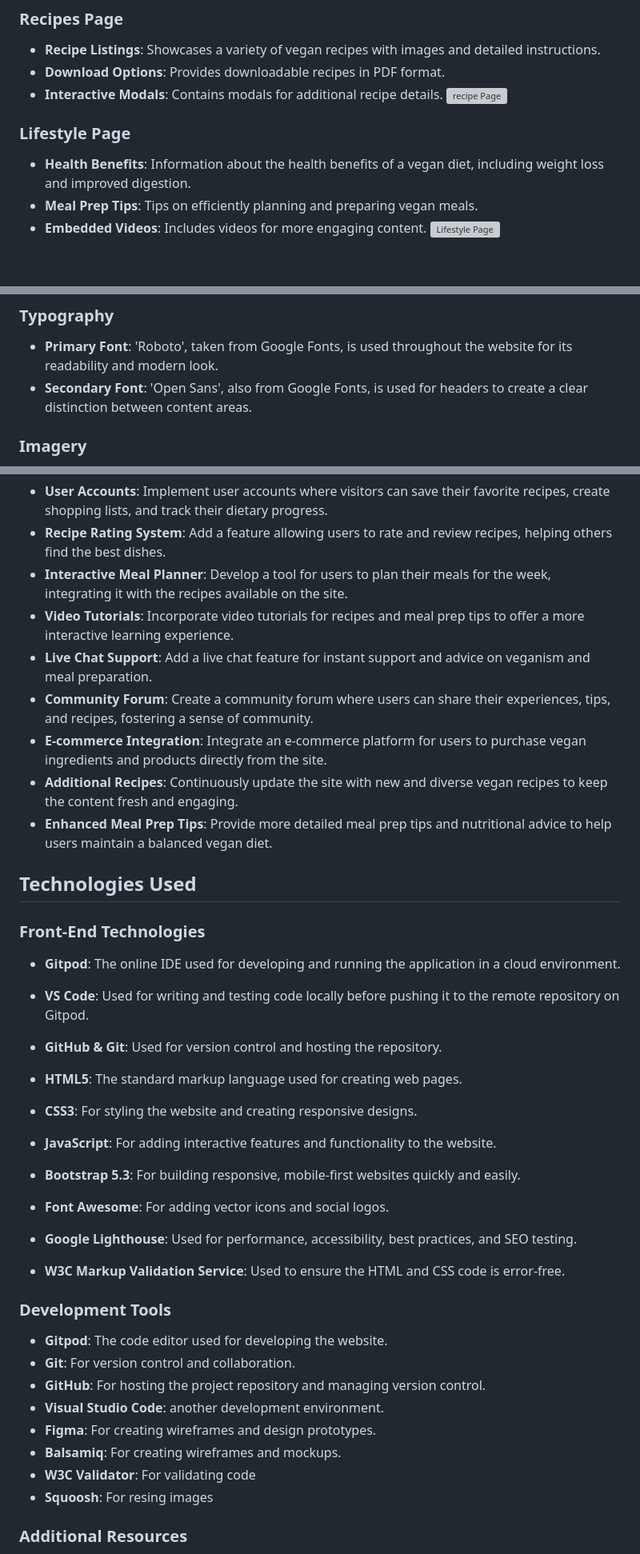
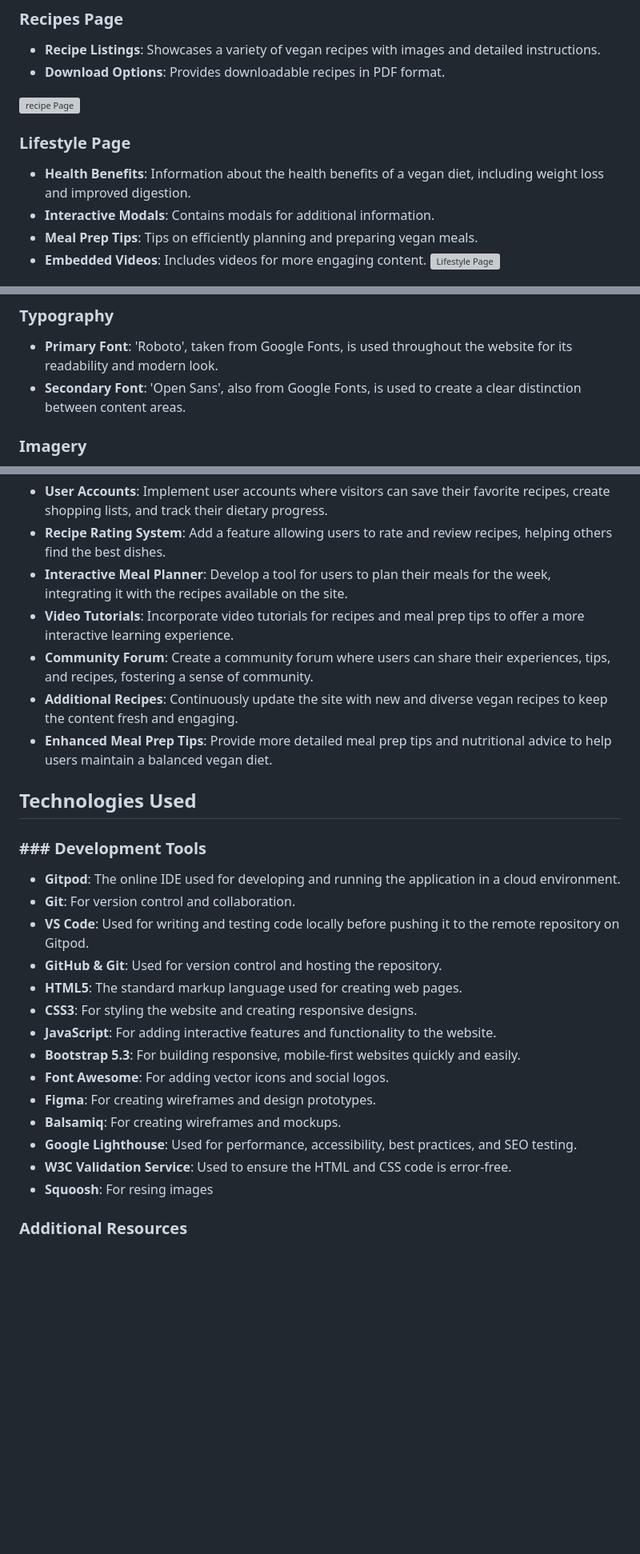
Before and after one commit to Danut89/ProjectMilestone1-Vegan-Bliss, a Markdown page: README.md, 3 parts joined by grey strips. Shown: that part at 80% size. Drawn GitHub-style; blank space fills up the shorter version; grey boxes are pictures that could not be loaded.

```diff
--- a/README.md
+++ b/README.md
@@ -99,11 +109,12 @@ The site has 4 main pages:
 ### Recipes Page
 - **Recipe Listings**: Showcases a variety of vegan recipes with images and detailed instructions.
 - **Download Options**: Provides downloadable recipes in PDF format.
-- **Interactive Modals**: Contains modals for additional recipe details.
+
 ![recipe Page](./assets/testing-screenshoots/recipe-page.png)
 
 ### Lifestyle Page
 - **Health Benefits**: Information about the health benefits of a vegan diet, including weight loss and improved digestion.
+- **Interactive Modals**: Contains modals for additional information.
 - **Meal Prep Tips**: Tips on efficiently planning and preparing vegan meals.
 - **Embedded Videos**: Includes videos for more engaging content.
 ![Lifestyle Page](./assets/testing-screenshoots/lifestyle-page.png)
@@ -141,7 +153,7 @@ The colours mainly used were:
 
 ### Typography
 - **Primary Font**: 'Roboto', taken from Google Fonts, is used throughout the website for its readability and modern look.
-- **Secondary Font**: 'Open Sans', also from Google Fonts, is used for headers to create a clear distinction between content areas.
+- **Secondary Font**: 'Open Sans', also from Google Fonts, is used to create a clear distinction between content areas.
 
 ### Imagery
 - All images were sourced from [Pexels](https://www.pexels.com/), [Pixabay](https://www.pixabay.com/), and [Unsplash](https://www.unsplash.com/).
@@ -165,24 +177,16 @@ Mock-ups were made using Balsamiq and Figma to help plan and visualize the site
 - **Recipe Rating System**: Add a feature allowing users to rate and review recipes, helping others find the best dishes.
 - **Interactive Meal Planner**: Develop a tool for users to plan their meals for the week, integrating it with the recipes available on the site.
 - **Video Tutorials**: Incorporate video tutorials for recipes and meal prep tips to offer a more interactive learning experience.
-- **Live Chat Support**: Add a live chat feature for instant support and advice on veganism and meal preparation.
 - **Community Forum**: Create a community forum where users can share their experiences, tips, and recipes, fostering a sense of community.
-- **E-commerce Integration**: Integrate an e-commerce platform for users to purchase vegan ingredients and products directly from the site.
 - **Additional Recipes**: Continuously update the site with new and diverse vegan recipes to keep the content fresh and engaging.
 - **Enhanced Meal Prep Tips**: Provide more detailed meal prep tips and nutritional advice to help users maintain a balanced vegan diet.
 
 
-
-
-
-
-
-
-
 ## Technologies Used
 
-### Front-End Technologies
+### ### Development Tools
 - **Gitpod**: The online IDE used for developing and running the application in a cloud environment.
+- **Git**: For version control and collaboration.
 - **VS Code**: Used for writing and testing code locally before pushing it to the remote repository on Gitpod.
 - **GitHub & Git**: Used for version control and hosting the repository.
 - **HTML5**: The standard markup language used for creating web pages.
@@ -190,23 +194,11 @@ Mock-ups were made using Balsamiq and Figma to help plan and visualize the site
 - **JavaScript**: For adding interactive features and functionality to the website.
 - **Bootstrap 5.3**: For building responsive, mobile-first websites quickly and easily.
 - **Font Awesome**: For adding vector icons and social logos.
-
-
-- **Google Lighthouse**: Used for performance, accessibility, best practices, and SEO testing.
-- **W3C Markup Validation Service**: Used to ensure the HTML and CSS code is error-free.
-
-
-
-### Development Tools
-- **Gitpod**: The code editor used for developing the website.
-- **Git**: For version control and collaboration.
-- **GitHub**: For hosting the project repository and managing version control.
-- **Visual Studio Code**: another development environment.
 - **Figma**: For creating wireframes and design prototypes.
 - **Balsamiq**: For creating wireframes and mockups.
-- **W3C Validator**: For validating code
+- **Google Lighthouse**: Used for performance, accessibility, best practices, and SEO testing.
+- **W3C Validation Service**: Used to ensure the HTML and CSS code is error-free.
 - **Squoosh**: For resing images
-
 
 
 ### Additional Resources
```
Also changed, not shown: other parts of README.md (+23 -12 lines).
